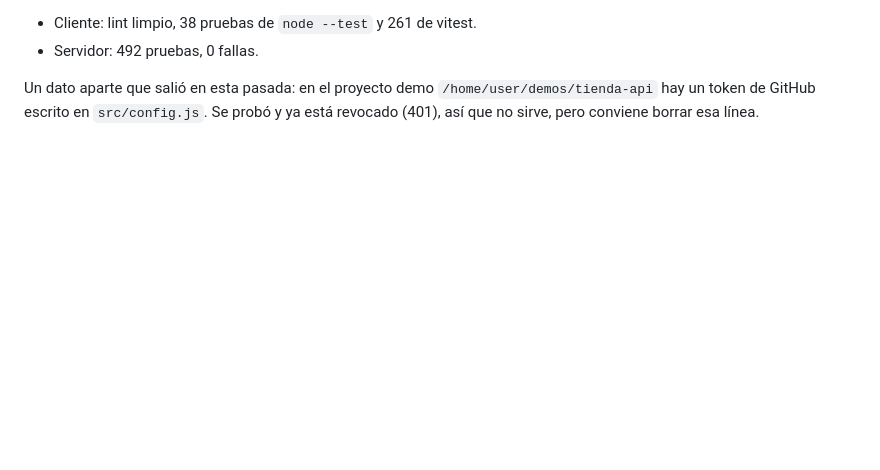
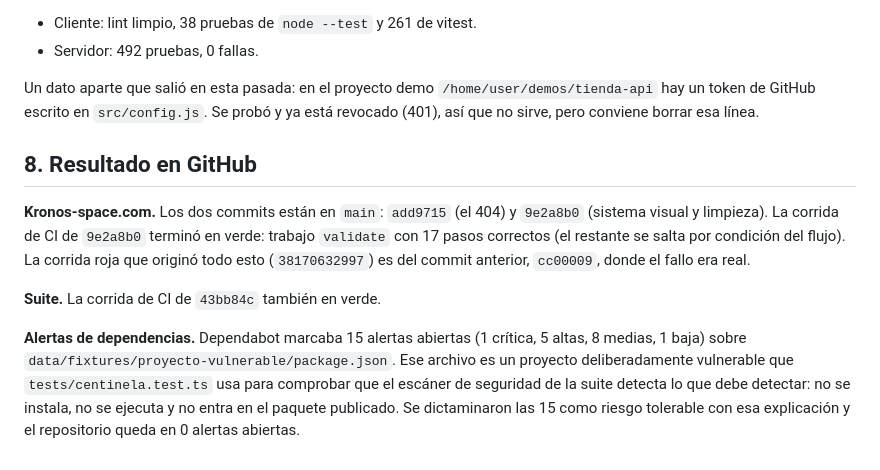
Before and after one commit to donovan-hue/donovan-hue, a Markdown page: docs/PRUEBA-KRONOS.md, the part around the change. GitHub-like rendering; blank space fills up the shorter version.

Commit message:
Documentación: resultado en GitHub (CI en verde y alertas de Dependabot dictaminadas)
Kronos-space.com: main con add9715 y 9e2a8b0, CI de validate en verde.
Suite: CI de este árbol en verde. Las 15 alertas abiertas eran todas del
fixture deliberadamente vulnerable del escáner, ya dictaminadas.

```diff
--- a/docs/PRUEBA-KRONOS.md
+++ b/docs/PRUEBA-KRONOS.md
@@ -145,3 +145,22 @@ Un dato aparte que salió en esta pasada: en el proyecto demo
 `/home/user/demos/tienda-api` hay un token de GitHub escrito en
 `src/config.js`. Se probó y ya está revocado (401), así que no sirve, pero
 conviene borrar esa línea.
+
+## 8. Resultado en GitHub
+
+**Kronos-space.com.** Los dos commits están en `main`: `add9715` (el 404) y
+`9e2a8b0` (sistema visual y limpieza). La corrida de CI de `9e2a8b0`
+terminó en verde: trabajo `validate` con 17 pasos correctos (el restante se
+salta por condición del flujo). La corrida roja que originó todo esto
+(`38170632997`) es del commit anterior, `cc00009`, donde el fallo era real.
+
+**Suite.** La corrida de CI de `43bb84c` también en verde.
+
+**Alertas de dependencias.** Dependabot marcaba 15 alertas abiertas
+(1 crítica, 5 altas, 8 medias, 1 baja) sobre
+`data/fixtures/proyecto-vulnerable/package.json`. Ese archivo es un
+proyecto deliberadamente vulnerable que `tests/centinela.test.ts` usa para
+comprobar que el escáner de seguridad de la suite detecta lo que debe
+detectar: no se instala, no se ejecuta y no entra en el paquete publicado.
+Se dictaminaron las 15 como riesgo tolerable con esa explicación y el
+repositorio queda en 0 alertas abiertas.
```
